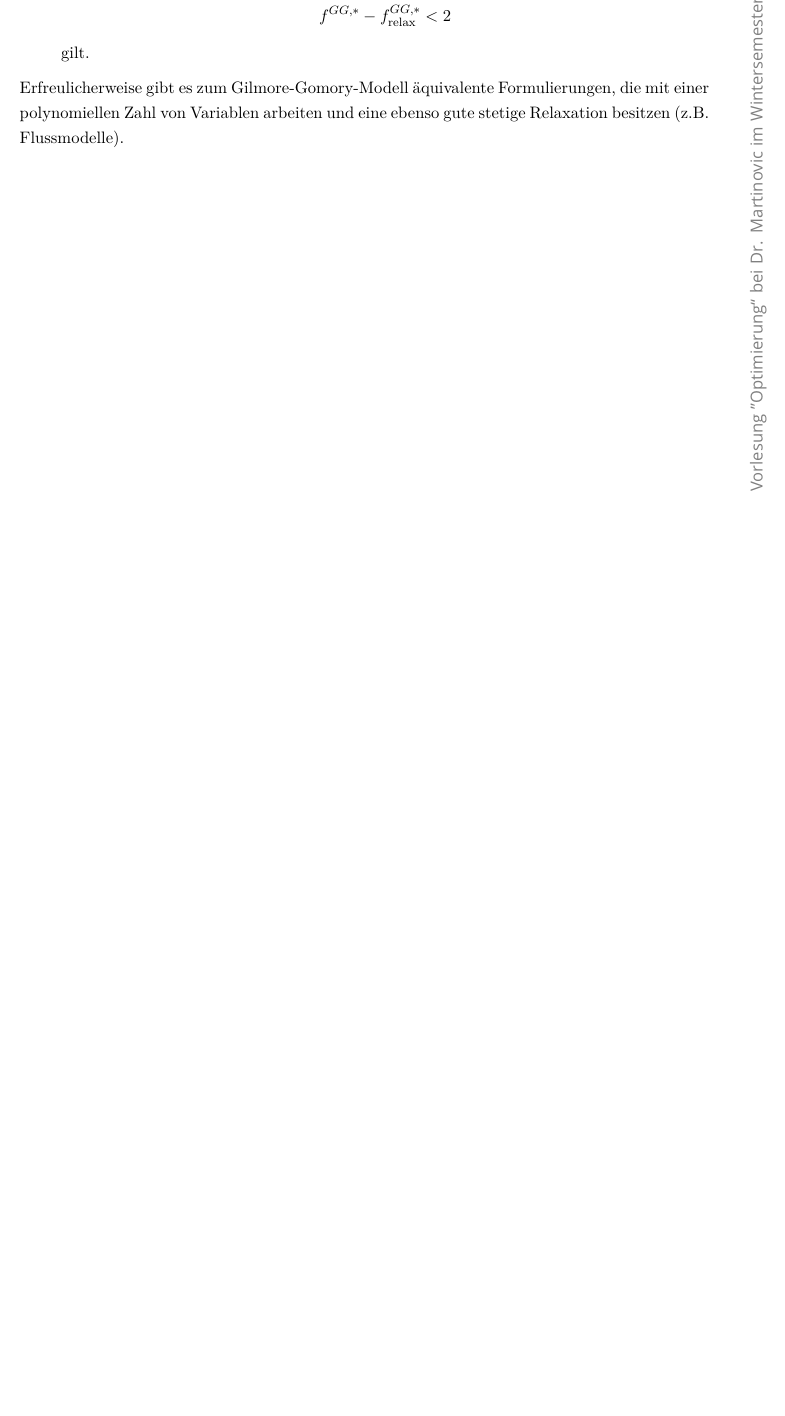
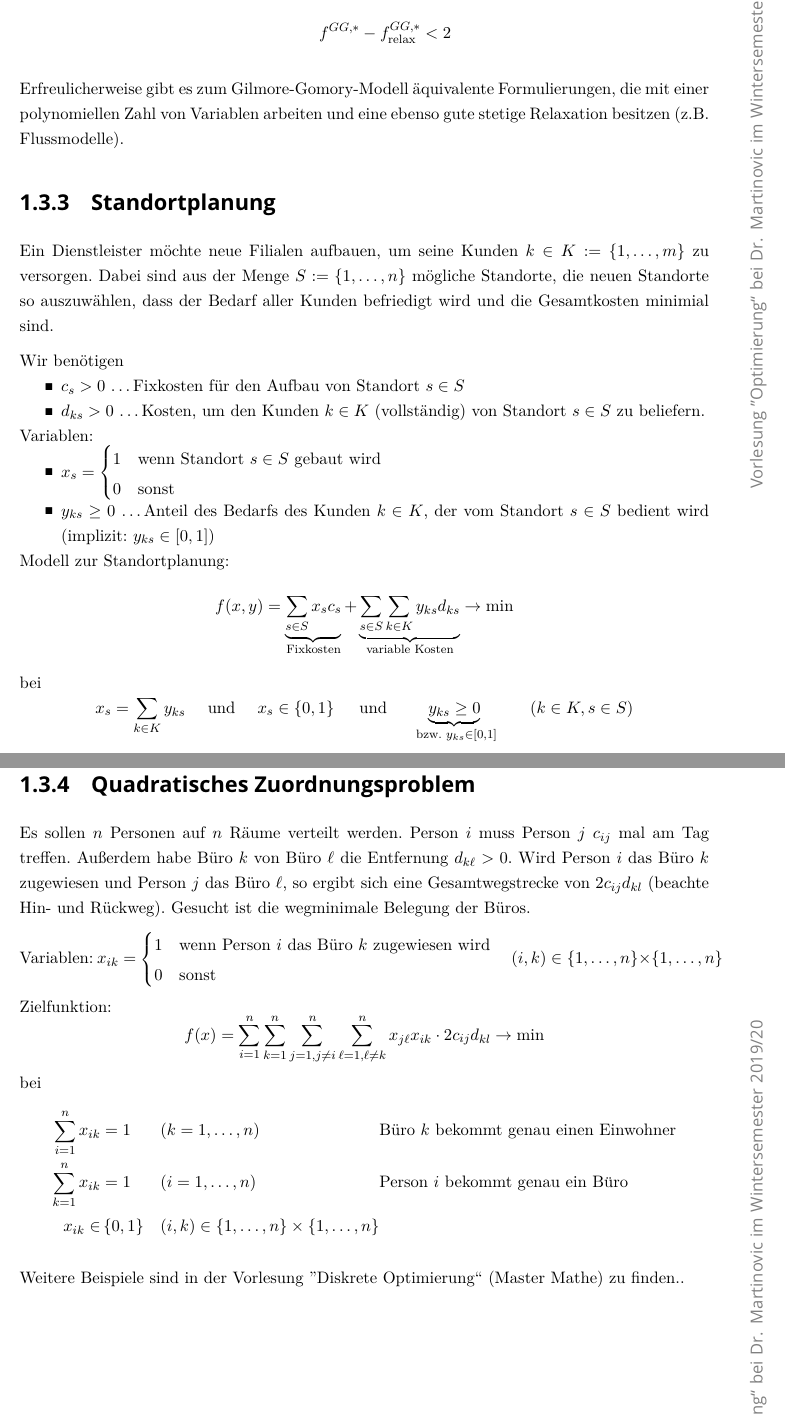
Before and after one commit to oakoneric/mathTUD, a LaTeX document (Math-Ba-OPTINUM/optinum_vorlesung/optinum_vorlesung_main.tex, which reads Math-Ba-OPTINUM/optinum_vorlesung/optinum_1_3_beispieleDiskreteOptimierung.tex): part of page 7 of 7 before the commit and two parts of pages 7 and 8 of 10 after it, the two joined at a grey line, cut so that both start at the same text, the shorter picture padded with empty space. The pictures show the PDF file Math-Ba-OPTINUM/optinum_vorlesung/optinum_vorlesung_main.pdf that the author committed with the source.

Commit message:
optinum: finished lecture 2019-10-21

```diff
--- a/Math-Ba-OPTINUM/optinum_vorlesung/optinum_1_3_beispieleDiskreteOptimierung.tex
+++ b/Math-Ba-OPTINUM/optinum_vorlesung/optinum_1_3_beispieleDiskreteOptimierung.tex
@@ -69,11 +69,58 @@ ist.
 
 	Es gibt im Allgemeinen exponentiell viele zulässige Packungen $a^j$ ($j \in J$), deren Koeffizienten allesamt in den Nebenbedingungen benötigt werden.
 
-	Eine Relaxation erhält man zum Beispiel durch $x_j \in \R_+$. Diese stetige Relaxation ist sehr gut; man vermutet, dass
+	Eine Relaxation erhält man zum Beispiel durch $x_j \in \R_+$. Diese stetige Relaxation ist sehr gut; man vermutet, dass folgende Bedingung gilt:
 	\begin{equation*}
 		f^{GG, \ast} - f^{GG, \ast}_\text{relax} < 2
 	\end{equation*}
-	gilt.
 \end{description}
 
 Erfreulicherweise gibt es zum Gilmore-Gomory-Modell äquivalente Formulierungen, die mit einer polynomiellen Zahl von Variablen arbeiten und eine ebenso gute stetige Relaxation besitzen (z.B. Flussmodelle).
+
+
+\subsection{Standortplanung}
+Ein Dienstleister möchte neue Filialen aufbauen, um seine Kunden $k \in K \defeq \menge{1, \dots , m}$ zu versorgen. Dabei sind aus der Menge $S \defeq \menge{1, \dots , n}$ mögliche Standorte, die neuen Standorte so auszuwählen, dass der Bedarf aller Kunden befriedigt wird und die Gesamtkosten minimial sind.
+
+Wir benötigen
+\begin{itemize}[nolistsep, topsep=-\parskip]
+	\item $c_s > 0$ \dots Fixkosten für den Aufbau von Standort $s \in S$
+	\item $d_{ks} > 0$ \dots Kosten, um den Kunden $k \in K$ (vollständig) von Standort $s \in S$ zu beliefern.
+\end{itemize}
+
+Variablen:
+\begin{itemize}[nolistsep, topsep=-\parskip]
+	\item $x_s = \begin{cases} 1 & \text{wenn Standort } s \in S \text{ gebaut wird} \\ 0 & \text{sonst} \end{cases}$
+	\item $y_{ks} \ge 0$ \dots Anteil des Bedarfs des Kunden $k \in K$, der vom Standort $s \in S$ bedient wird (implizit: $y_{ks} \in [0,1]$)
+\end{itemize}
+
+Modell zur Standortplanung:
+\begin{equation*}
+	f(x,y) = \underbrace{\sum_{s \in S} x_s c_s}_{\text{Fixkosten}}  + \underbrace{\sum_{s \in S} \sum_{k \in K} y_{ks} d_{ks}}_{\text{variable Kosten}} \to \min
+\end{equation*}
+bei
+\begin{equation*}
+	x_s = \sum_{k \in K} y_{ks} \quad \und \quad x_s \in \menge{0,1} \quad \und \quad \underbrace{y_{ks} \ge 0}_{\bzw y_{ks} \in [0,1]} \qquad (k \in K, s \in S)
+\end{equation*}
+
+\subsection{Quadratisches Zuordnungsproblem}
+
+Es sollen $n$ Personen auf $n$ Räume verteilt werden. Person $i$ muss Person $j$ $c_{ij}$ mal am Tag treffen. Außerdem habe Büro $k$ von Büro $\ell$ die Entfernung $d_{k \ell}>0$. Wird Person $i$ das Büro $k$ zugewiesen und Person $j$ das Büro $\ell$, so ergibt sich eine Gesamtwegstrecke von $2 c_{ij} d_{kl}$ (beachte Hin- und Rückweg). Gesucht ist die wegminimale Belegung der Büros.
+
+Variablen: $x_{ik} = \begin{cases}
+	1 & \text{wenn Person $i$ das Büro $k$ zugewiesen wird} \\ 0 & \text{sonst}
+	\end{cases} \quad (i,k) \in \menge{1, \dots , n} \times \menge{1, \dots , n}$
+
+Zielfunktion:
+\begin{equation*}
+	f(x) = \sum_{i=1}^n \sum_{k=1}^n \sum_{j=1, j \neq i}^n \sum_{\ell =1, \ell \neq k}^n x_{j \ell} x_{i k} * 2c_{ij} d_{kl} \to \min
+\end{equation*}
+bei
+\begin{equation*}
+	\begin{alignedat}{3}
+	\sum_{i=1}^n x_{ik} &= 1 \quad &&(k = 1, \dots, n) \quad &&\text{Büro $k$ bekommt genau einen Einwohner} \\
+	\sum_{k=1}^n x_{ik} &= 1 &&(i = 1, \dots, n) &&\text{Person $i$ bekommt genau ein Büro} \\
+	x_{ik} \in &\menge{0,1} \quad &&(i,k) \in \menge{1, \dots , n} \times \menge{1, \dots , n} &&
+	\end{alignedat}
+\end{equation*}
+
+Weitere Beispiele sind in der Vorlesung ''Diskrete Optimierung`` (Master Mathe) zu finden..
```
Also changed, not shown: Math-Ba-OPTINUM/optinum_vorlesung/optinum_1_1_aufgabenstellungGrundbegriffe.tex (+2 -2 lines), Math-Ba-OPTINUM/optinum_vorlesung/optinum_vorlesung_main.tex (+5 -1 lines), Math-Ba-OPTINUM/optinum_vorlesung/optinum_vorlesung_main.pdf.
